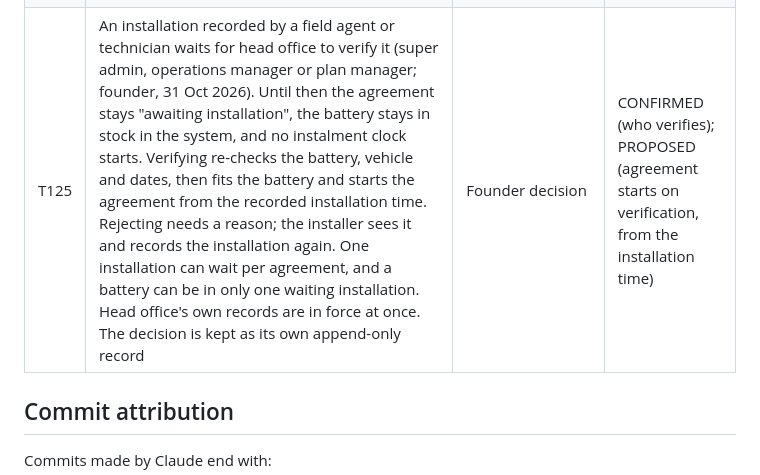
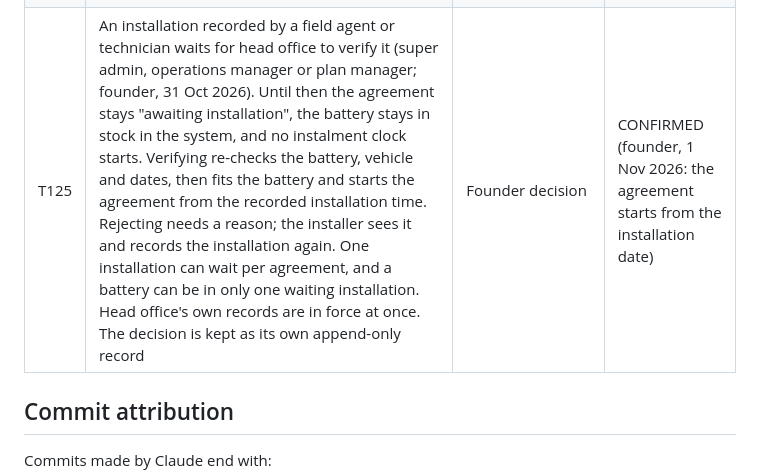
Before and after one commit to voltneoplatform/platform, a Markdown page: docs/decisions.md, the part around the change. GitHub-like rendering.

Commit message:
Decision T125 confirmed: the agreement starts from the installation date
Co-Authored-By: Claude Opus 5.5 <noreply@anthropic.com>
Claude-Session: https://claude.ai/code/session_01MkYKHzuMBbd14qUtVCBWep

```diff
--- a/docs/decisions.md
+++ b/docs/decisions.md
@@ -186,7 +186,7 @@ PROPOSED (Claude recommends), ASSUMED (working assumption).
 | T122 | The Field App takes dates of birth as DD-MM-YYYY (dashes added while typing; impossible dates refused before saving) and sends YYYY-MM-DD to the API                                                                                                                                                                                                                                                                                                                                                                                                                                                                                                                                                                                 | Founder, 31 Oct 2026                                                                           | CONFIRMED                                                                                          |
 | T123 | Field agents can record installations in the Field App, as the installer (founder, 31 Oct 2026): they pick an in-stock battery of the plan's type with its GPS device, take the readings and photos, and the driver confirms. Field agents can now see battery stock (read only)                                                                                                                                                                                                                                                                                                                                                                                                                                                     | Founder decision                                                                               | CONFIRMED                                                                                          |
 | T124 | Once UPI AutoPay or e-NACH is registered (on), the driver cannot switch it off in the Driver App; only head office can, with a reason (founder, 31 Oct 2026). A request the driver has not yet approved can still be withdrawn in the app. The driver can still revoke a UPI mandate from their UPI app, or an e-NACH mandate through their bank (NPCI rules; Volt Neo cannot block this); that is recorded as "ended by the driver"                                                                                                                                                                                                                                                                                                 | Founder decision; NPCI mandate rules                                                           | CONFIRMED; REQUIRES VALIDATION (lawyer: consumer rights to revoke a mandate, L13)                  |
-| T125 | An installation recorded by a field agent or technician waits for head office to verify it (super admin, operations manager or plan manager; founder, 31 Oct 2026). Until then the agreement stays "awaiting installation", the battery stays in stock in the system, and no instalment clock starts. Verifying re-checks the battery, vehicle and dates, then fits the battery and starts the agreement from the recorded installation time. Rejecting needs a reason; the installer sees it and records the installation again. One installation can wait per agreement, and a battery can be in only one waiting installation. Head office's own records are in force at once. The decision is kept as its own append-only record | Founder decision                                                                               | CONFIRMED (who verifies); PROPOSED (agreement starts on verification, from the installation time)  |
+| T125 | An installation recorded by a field agent or technician waits for head office to verify it (super admin, operations manager or plan manager; founder, 31 Oct 2026). Until then the agreement stays "awaiting installation", the battery stays in stock in the system, and no instalment clock starts. Verifying re-checks the battery, vehicle and dates, then fits the battery and starts the agreement from the recorded installation time. Rejecting needs a reason; the installer sees it and records the installation again. One installation can wait per agreement, and a battery can be in only one waiting installation. Head office's own records are in force at once. The decision is kept as its own append-only record | Founder decision                                                                               | CONFIRMED (founder, 1 Nov 2026: the agreement starts from the installation date)                   |
 
 ## Commit attribution
 
```
